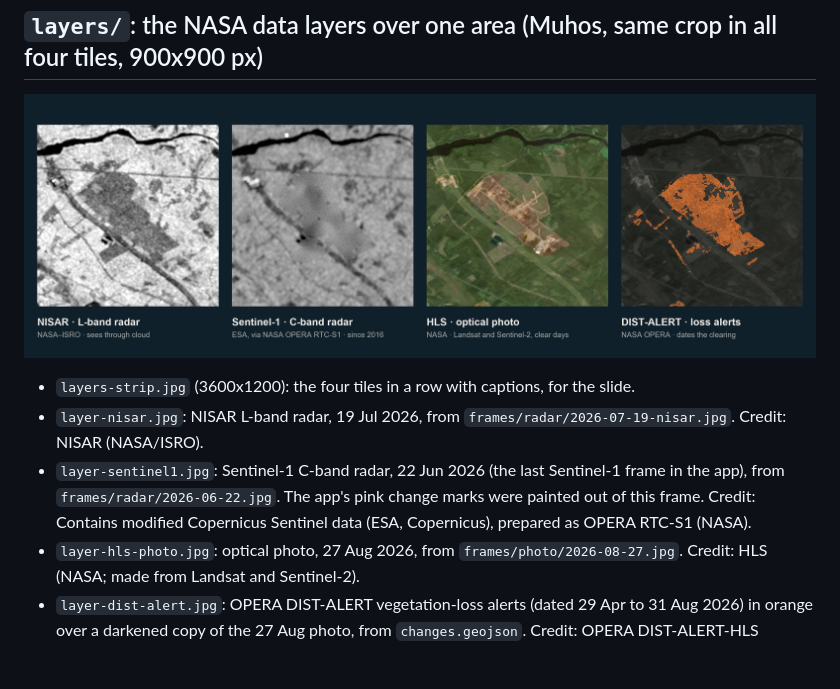
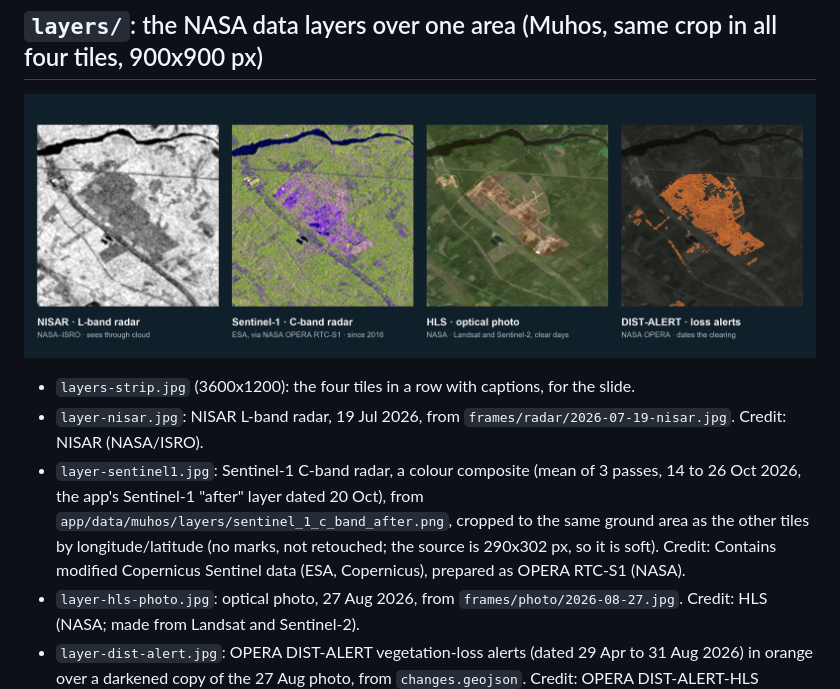
Before and after one commit to Space0code/dancing-with-the-sars, a Markdown page: docs/pitch/README.md, the part around the change. GitHub-like rendering; pictures changed too: docs/pitch/layers/layers-strip.jpg; blank space fills up the shorter version.

Commit message:
Pitch layers: an unretouched Sentinel-1 picture

```diff
--- a/docs/pitch/README.md
+++ b/docs/pitch/README.md
@@ -18,6 +18,6 @@ Fetched with the public NASA Worldview Snapshots API using the radar picture's b
 
 - `layers-strip.jpg` (3600x1200): the four tiles in a row with captions, for the slide.
 - `layer-nisar.jpg`: NISAR L-band radar, 19 Jul 2026, from `frames/radar/2026-07-19-nisar.jpg`. Credit: NISAR (NASA/ISRO).
-- `layer-sentinel1.jpg`: Sentinel-1 C-band radar, 22 Jun 2026 (the last Sentinel-1 frame in the app), from `frames/radar/2026-06-22.jpg`. The app's pink change marks were painted out of this frame. Credit: Contains modified Copernicus Sentinel data (ESA, Copernicus), prepared as OPERA RTC-S1 (NASA).
+- `layer-sentinel1.jpg`: Sentinel-1 C-band radar, a colour composite (mean of 3 passes, 14 to 26 Oct 2026, the app's Sentinel-1 "after" layer dated 20 Oct), from `app/data/muhos/layers/sentinel_1_c_band_after.png`, cropped to the same ground area as the other tiles by longitude/latitude (no marks, not retouched; the source is 290x302 px, so it is soft). Credit: Contains modified Copernicus Sentinel data (ESA, Copernicus), prepared as OPERA RTC-S1 (NASA).
 - `layer-hls-photo.jpg`: optical photo, 27 Aug 2026, from `frames/photo/2026-08-27.jpg`. Credit: HLS (NASA; made from Landsat and Sentinel-2).
 - `layer-dist-alert.jpg`: OPERA DIST-ALERT vegetation-loss alerts (dated 29 Apr to 31 Aug 2026) in orange over a darkened copy of the 27 Aug photo, from `changes.geojson`. Credit: OPERA DIST-ALERT-HLS (NASA).
```
Also changed, not shown: docs/pitch/layers/layer-sentinel1.jpg.
